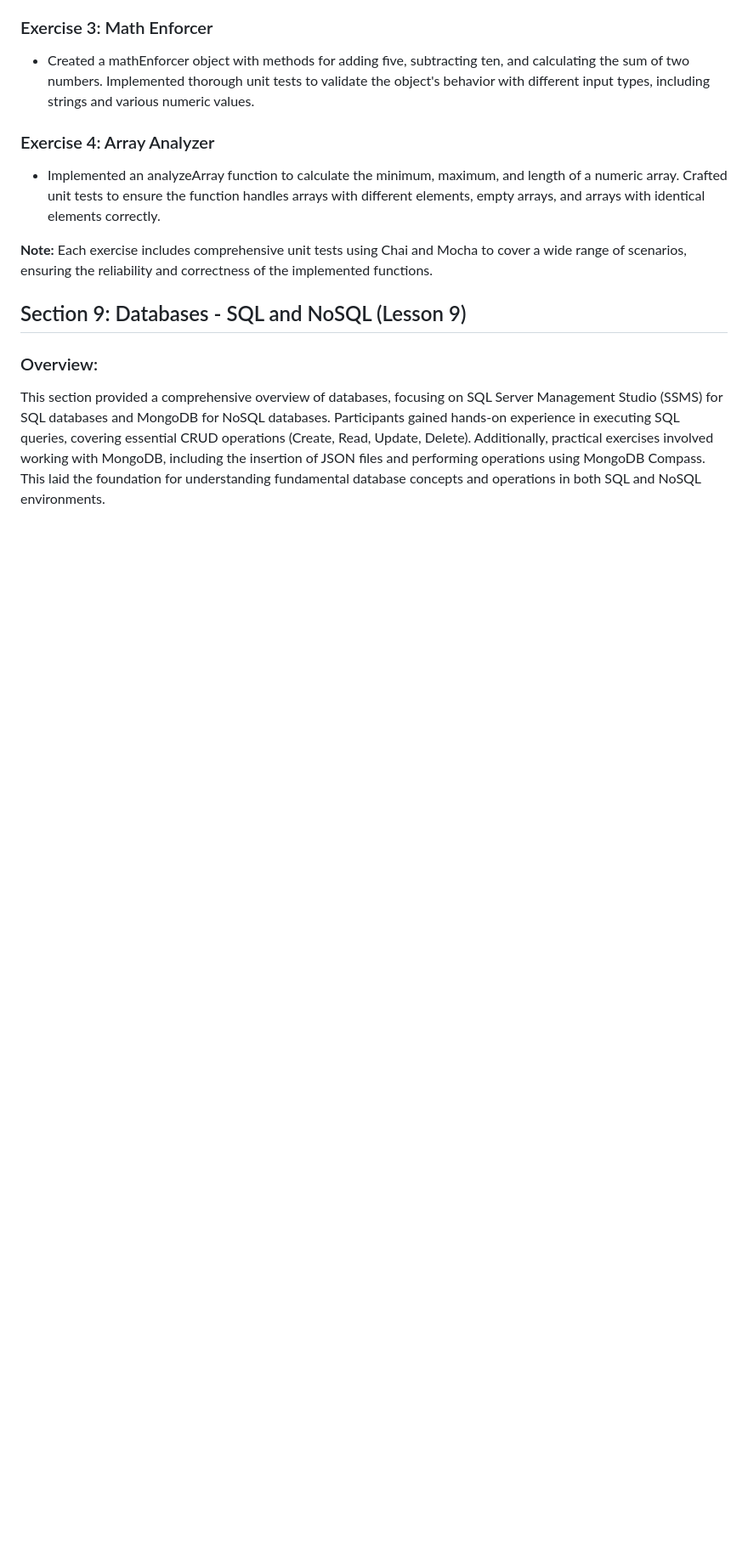
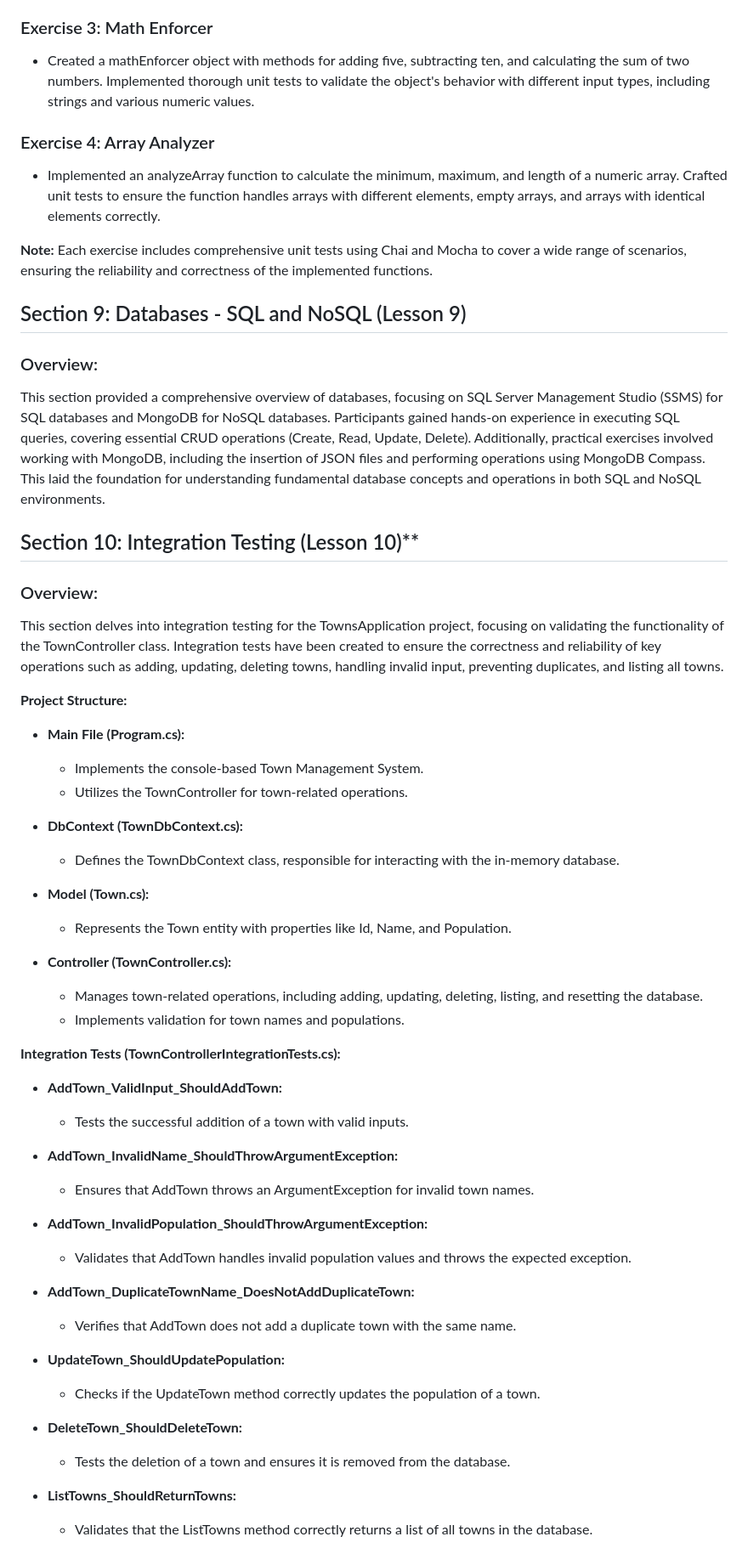
Before and after one commit to SimeonSavov/Back-End-Basics, a Markdown page: README.md, the part around the change. Shown: that part at 85% size. GitHub-like rendering; blank space fills up the shorter version.

Commit message:
Update README.md with summary for lesson 10

```diff
--- a/README.md
+++ b/README.md
@@ -338,3 +338,50 @@ This section focuses on unit testing principles in JavaScript, emphasizing the i
 ### Overview:
 
 This section provided a comprehensive overview of databases, focusing on SQL Server Management Studio (SSMS) for SQL databases and MongoDB for NoSQL databases. Participants gained hands-on experience in executing SQL queries, covering essential CRUD operations (Create, Read, Update, Delete). Additionally, practical exercises involved working with MongoDB, including the insertion of JSON files and performing operations using MongoDB Compass. This laid the foundation for understanding fundamental database concepts and operations in both SQL and NoSQL environments.
+
+## Section 10: Integration Testing (Lesson 10)**
+
+### Overview:
+
+This section delves into integration testing for the TownsApplication project, focusing on validating the functionality of the TownController class. Integration tests have been created to ensure the correctness and reliability of key operations such as adding, updating, deleting towns, handling invalid input, preventing duplicates, and listing all towns.
+
+**Project Structure:**
+
+-   **Main File (Program.cs):**
+
+    -   Implements the console-based Town Management System.
+    -   Utilizes the TownController for town-related operations.
+-   **DbContext (TownDbContext.cs):**
+
+    -   Defines the TownDbContext class, responsible for interacting with the in-memory database.
+-   **Model (Town.cs):**
+
+    -   Represents the Town entity with properties like Id, Name, and Population.
+-   **Controller (TownController.cs):**
+
+    -   Manages town-related operations, including adding, updating, deleting, listing, and resetting the database.
+    -   Implements validation for town names and populations.
+
+**Integration Tests (TownControllerIntegrationTests.cs):**
+
+-   **AddTown_ValidInput_ShouldAddTown:**
+
+    -   Tests the successful addition of a town with valid inputs.
+-   **AddTown_InvalidName_ShouldThrowArgumentException:**
+
+    -   Ensures that AddTown throws an ArgumentException for invalid town names.
+-   **AddTown_InvalidPopulation_ShouldThrowArgumentException:**
+
+    -   Validates that AddTown handles invalid population values and throws the expected exception.
+-   **AddTown_DuplicateTownName_DoesNotAddDuplicateTown:**
+
+    -   Verifies that AddTown does not add a duplicate town with the same name.
+-   **UpdateTown_ShouldUpdatePopulation:**
+
+    -   Checks if the UpdateTown method correctly updates the population of a town.
+-   **DeleteTown_ShouldDeleteTown:**
+
+    -   Tests the deletion of a town and ensures it is removed from the database.
+-   **ListTowns_ShouldReturnTowns:**
+
+    -   Validates that the ListTowns method correctly returns a list of all towns in the database.
```
